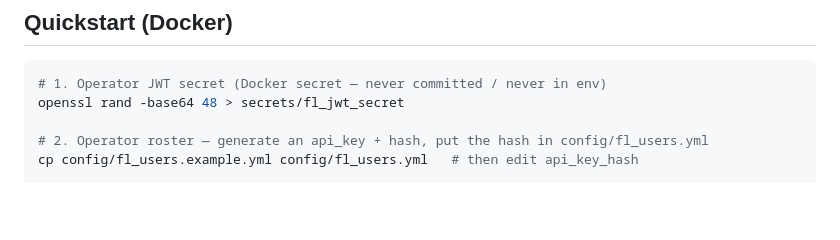
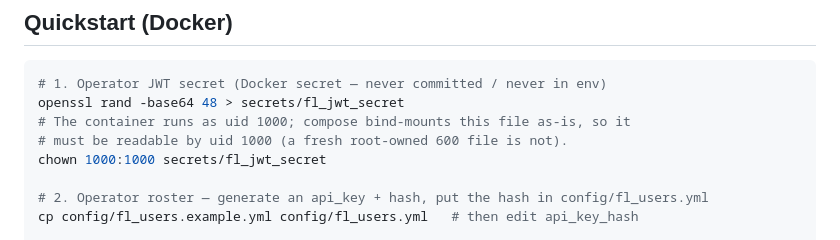
Before and after one commit to TeleVoyant/threat-hunting-platform-federated-coordinator, a Markdown page: README.md, the part around the change. Rendered like a GitHub page; blank space fills up the shorter version.

Commit message:
README: chown the JWT secret to uid 1000 (compose mounts it as-is)
The container runs as uid 1000; compose bind-mounts secrets/fl_jwt_secret with
its host ownership, so a fresh root-owned 600 file is unreadable to the runtime
user (PermissionError on /run/secrets/fl_jwt_secret). Document the chown.

Co-Authored-By: Claude Opus 4.8 <noreply@anthropic.com>
Claude-Session: https://claude.ai/code/session_01KDRoTSdDUpYVX32my3gZQa

````diff
--- a/README.md
+++ b/README.md
@@ -62,6 +62,9 @@ for the threat model and disclosure policy.
 ```bash
 # 1. Operator JWT secret (Docker secret — never committed / never in env)
 openssl rand -base64 48 > secrets/fl_jwt_secret
+# The container runs as uid 1000; compose bind-mounts this file as-is, so it
+# must be readable by uid 1000 (a fresh root-owned 600 file is not).
+chown 1000:1000 secrets/fl_jwt_secret
 
 # 2. Operator roster — generate an api_key + hash, put the hash in config/fl_users.yml
 cp config/fl_users.example.yml config/fl_users.yml   # then edit api_key_hash
````
